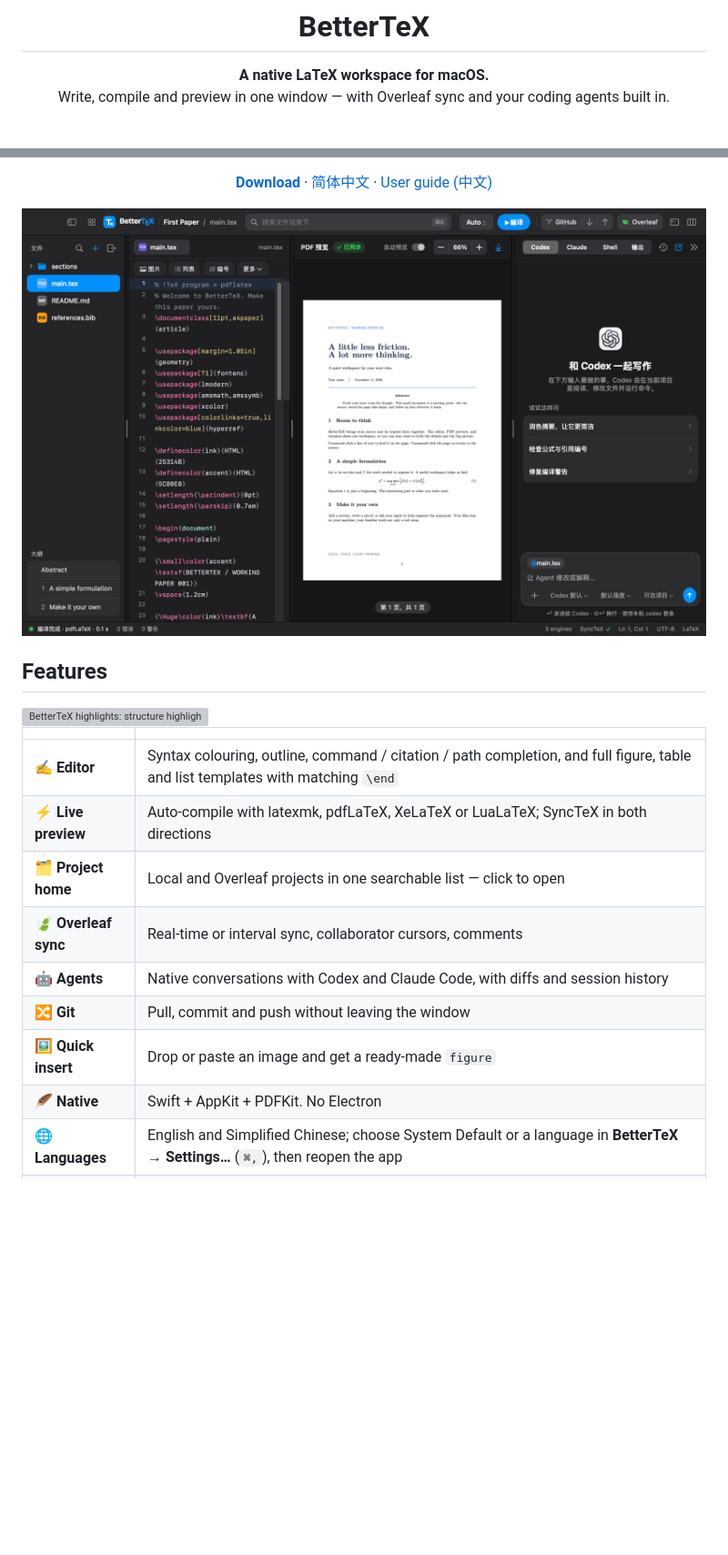
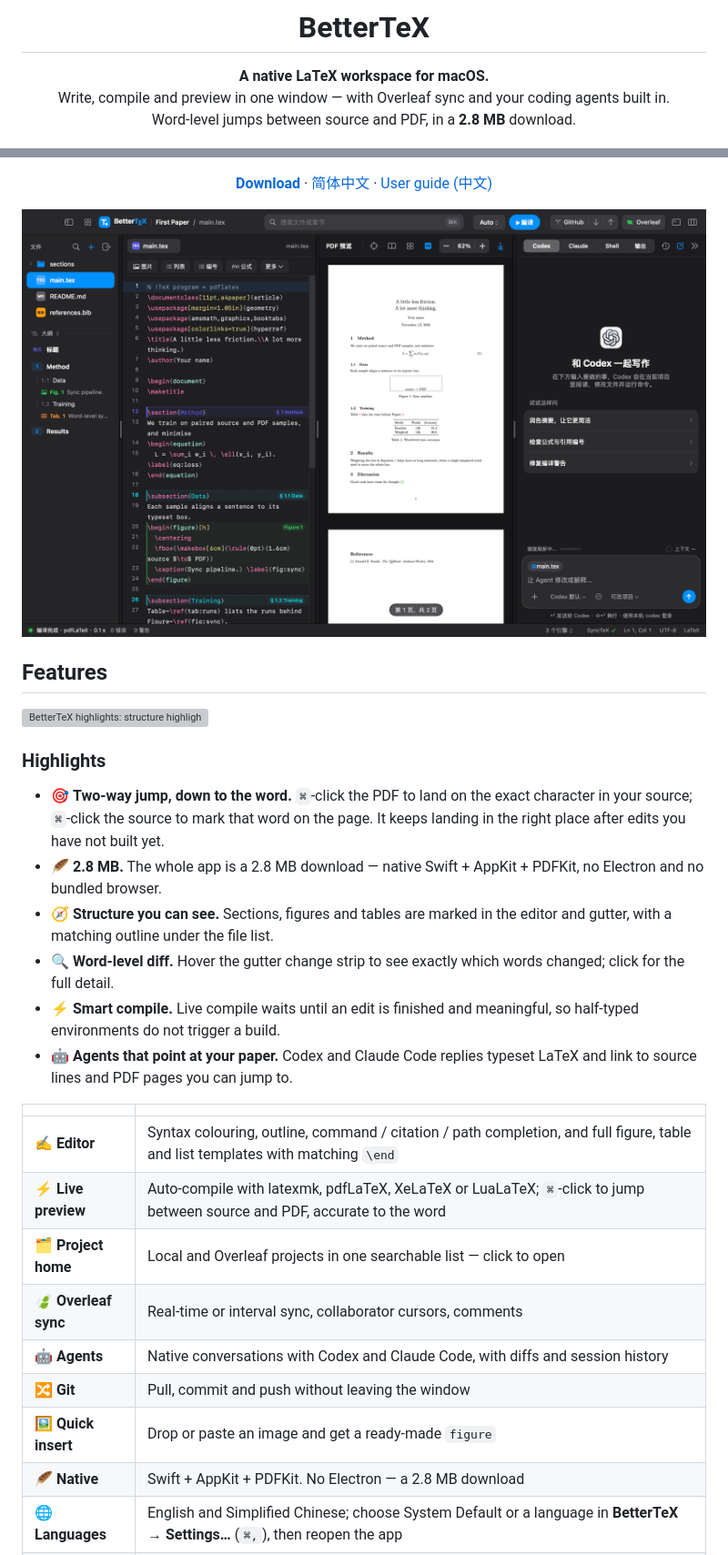
Before and after one commit to tangshunpu/BetterTeX, a Markdown page: README.md, 2 parts joined by grey strips. Shown at 91% size. Rendered like a GitHub page; pictures changed too: docs/images/workspace.png; blank space fills up the shorter version; grey boxes are pictures that could not be loaded.

```diff
--- a/README.md
+++ b/README.md
@@ -5,7 +5,8 @@
 # BetterTeX
 
 **A native LaTeX workspace for macOS.**<br>
-Write, compile and preview in one window — with Overleaf sync and your coding agents built in.
+Write, compile and preview in one window — with Overleaf sync and your coding agents built in.<br>
+Word-level jumps between source and PDF, in a **2.8 MB** download.
 
 [![Release](https://img.shields.io/badge/release-v0.1.0--alpha.4-0A84FF?style=flat-square)](https://github.com/tangshunpu/BetterTeX/releases)
 [![Platform](https://img.shields.io/badge/macOS-13%2B-1C1C1E?style=flat-square&logo=apple&logoColor=white)](#install)
@@ -23,16 +25,25 @@ Write, compile and preview in one window — with Overleaf sync and your coding
 
 <img src="docs/images/dev-summary-2026-11-12.png" alt="BetterTeX highlights: structure highlighting, word-level sync, AI agent, word-level diff, smart compile, one-click Overleaf and smart completion">
 
+### Highlights
+
+- 🎯 **Two-way jump, down to the word.** `⌘`-click the PDF to land on the exact character in your source; `⌘`-click the source to mark that word on the page. It keeps landing in the right place after edits you have not built yet.
+- 🪶 **2.8 MB.** The whole app is a 2.8 MB download — native Swift + AppKit + PDFKit, no Electron and no bundled browser.
+- 🧭 **Structure you can see.** Sections, figures and tables are marked in the editor and gutter, with a matching outline under the file list.
+- 🔍 **Word-level diff.** Hover the gutter change strip to see exactly which words changed; click for the full detail.
+- ⚡ **Smart compile.** Live compile waits until an edit is finished and meaningful, so half-typed environments do not trigger a build.
+- 🤖 **Agents that point at your paper.** Codex and Claude Code replies typeset LaTeX and link to source lines and PDF pages you can jump to.
+
 | | |
 | --- | --- |
 | ✍️ **Editor** | Syntax colouring, outline, command / citation / path completion, and full figure, table and list templates with matching `\end` |
-| ⚡ **Live preview** | Auto-compile with latexmk, pdfLaTeX, XeLaTeX or LuaLaTeX; SyncTeX in both directions |
+| ⚡ **Live preview** | Auto-compile with latexmk, pdfLaTeX, XeLaTeX or LuaLaTeX; `⌘`-click to jump between source and PDF, accurate to the word |
 | 🗂️ **Project home** | Local and Overleaf projects in one searchable list — click to open |
 | 🍃 **Overleaf sync** | Real-time or interval sync, collaborator cursors, comments |
 | 🤖 **Agents** | Native conversations with Codex and Claude Code, with diffs and session history |
 | 🔀 **Git** | Pull, commit and push without leaving the window |
 | 🖼️ **Quick insert** | Drop or paste an image and get a ready-made `figure` |
-| 🪶 **Native** | Swift + AppKit + PDFKit. No Electron |
+| 🪶 **Native** | Swift + AppKit + PDFKit. No Electron — a 2.8 MB download |
 | 🌐 **Languages** | English and Simplified Chinese; choose System Default or a language in **BetterTeX → Settings…** (`⌘,`), then reopen the app |
 | ⬇️ **Updates** | GitHub Release notices preserve editor focus; choose to download, verify the publisher's Ed25519 signature, install and restart. Automatic checks and prerelease options are in Settings |
 
```
Also changed, not shown: other parts of README.md (+1 -0 lines), README.zh-CN.md (+14 -3 lines), docs/images/projects.jpg.
